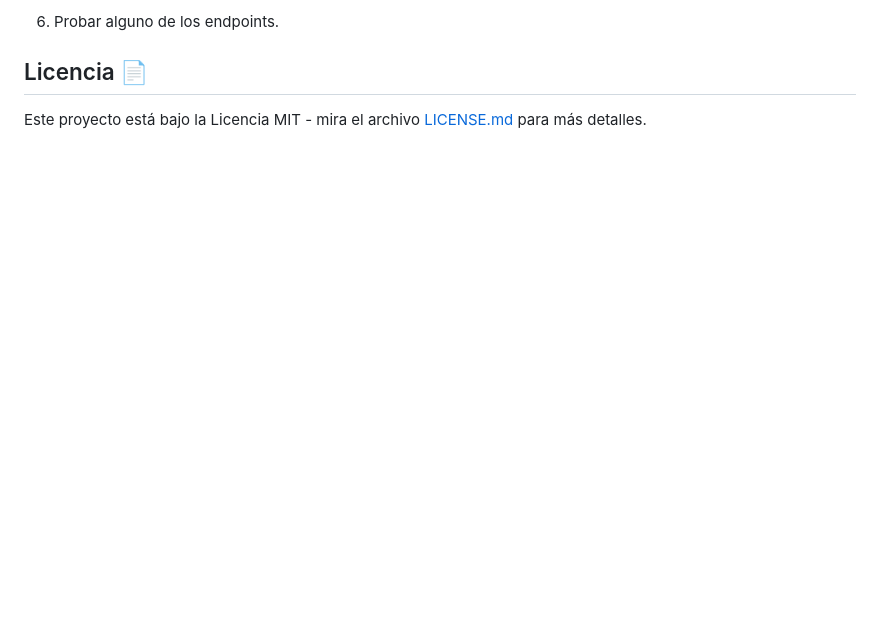
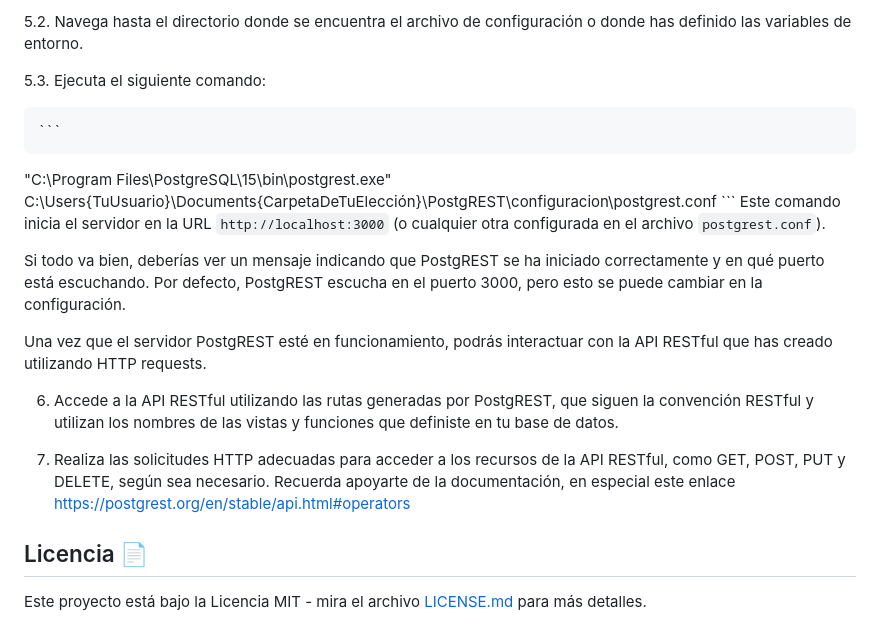
Before and after one commit to alexwirrell/proyecto-siscob, a Markdown page: README.md, the part around the change printed below. GitHub-like rendering; blank space fills up the shorter version.

````diff
--- a/README.md
+++ b/README.md
@@ -66,5 +94,20 @@ Si deseen agregar más configuraciones se pueden establecer. Para esto puede rem
 
-6. Probar alguno de los endpoints.
+   5.2. Navega hasta el directorio donde se encuentra el archivo de configuración o donde has definido las variables de entorno.
+
+   5.3. Ejecuta el siguiente comando:
+
+    ```
+   "C:\Program Files\PostgreSQL\15\bin\postgrest.exe" C:\Users\{TuUsuario}\Documents\{CarpetaDeTuElección}\PostgREST\configuracion\postgrest.conf
+    ```
+Este comando inicia el servidor en la URL `http://localhost:3000` (o cualquier otra configurada en el archivo `postgrest.conf`).
+
+Si todo va bien, deberías ver un mensaje indicando que PostgREST se ha iniciado correctamente y en qué puerto está escuchando. Por defecto, PostgREST escucha en el puerto 3000, pero esto se puede cambiar en la configuración.
+
+Una vez que el servidor PostgREST esté en funcionamiento, podrás interactuar con la API RESTful que has creado utilizando HTTP requests.
+
+6. Accede a la API RESTful utilizando las rutas generadas por PostgREST, que siguen la convención RESTful y utilizan los nombres de las vistas y funciones que definiste en tu base de datos.
+
+7. Realiza las solicitudes HTTP adecuadas para acceder a los recursos de la API RESTful, como GET, POST, PUT y DELETE, según sea necesario. Recuerda apoyarte de la documentación, en especial este enlace https://postgrest.org/en/stable/api.html#operators
 
 ## Licencia 📄
 
````
Also changed, not shown: other parts of README.md (+34 -6 lines).
